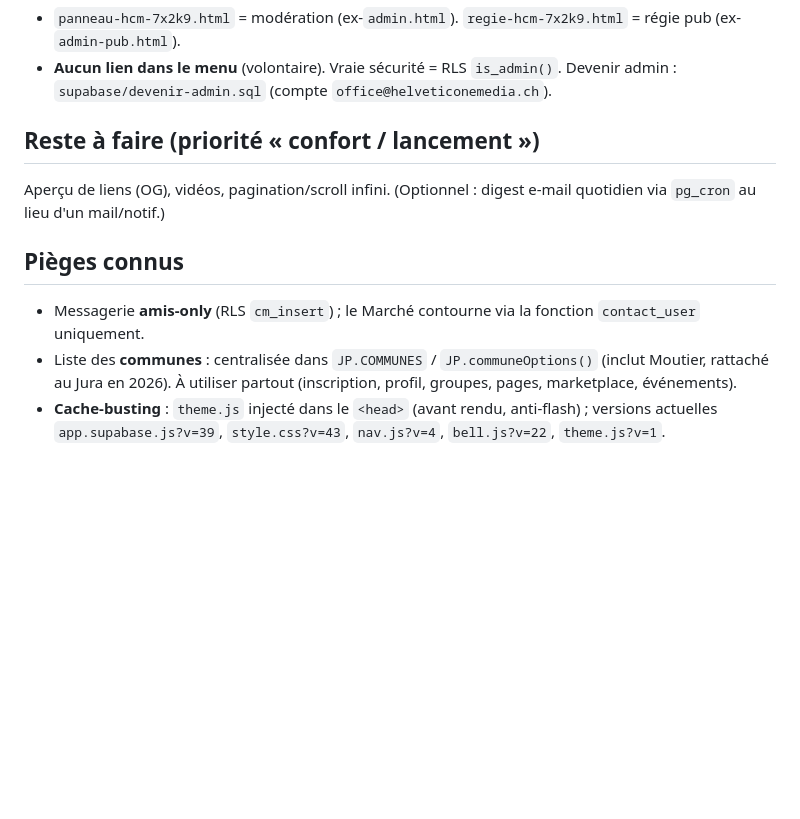
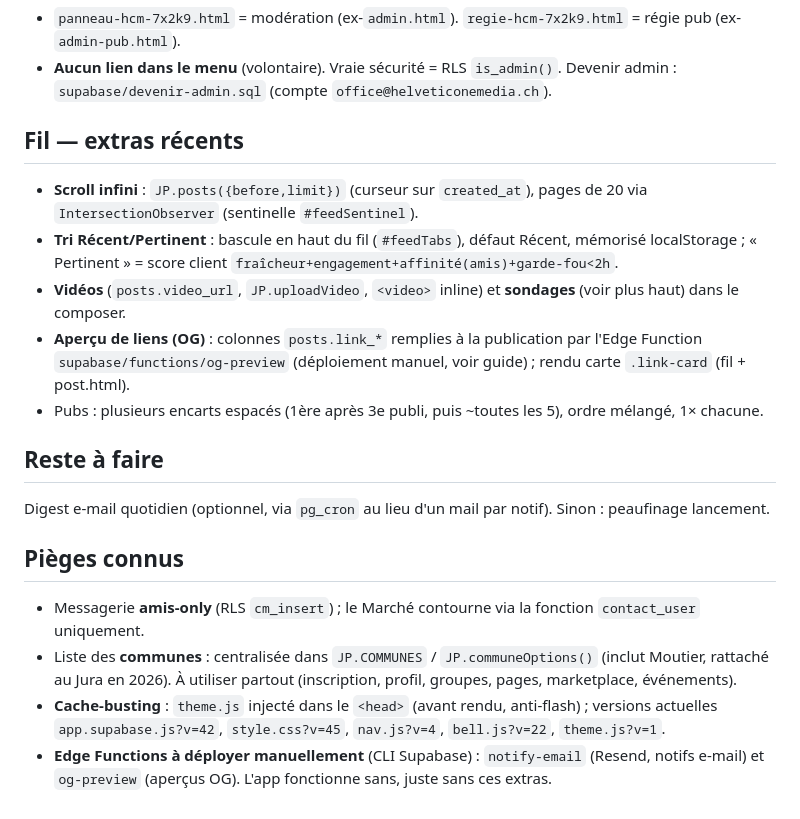
Before and after one commit to Helveticone/bepotes, a Markdown page: CLAUDE.md, the part around the change. Rendered like a GitHub page; blank space fills up the shorter version.

Commit message:
Doc: CLAUDE.md à jour (scroll infini, tri fil, vidéos, aperçu OG, versions)

```diff
--- a/CLAUDE.md
+++ b/CLAUDE.md
@@ -35,10 +35,18 @@ Auth, profils (avatar/couverture recadrables), fil (posts multi-photos, réactio
 - `panneau-hcm-7x2k9.html` = modération (ex-`admin.html`). `regie-hcm-7x2k9.html` = régie pub (ex-`admin-pub.html`).
 - **Aucun lien dans le menu** (volontaire). Vraie sécurité = RLS `is_admin()`. Devenir admin : `supabase/devenir-admin.sql` (compte `office@helveticonemedia.ch`).
 
-## Reste à faire (priorité « confort / lancement »)
-Aperçu de liens (OG), vidéos, pagination/scroll infini. (Optionnel : digest e-mail quotidien via `pg_cron` au lieu d'un mail/notif.)
+## Fil — extras récents
+- **Scroll infini** : `JP.posts({before,limit})` (curseur sur `created_at`), pages de 20 via `IntersectionObserver` (sentinelle `#feedSentinel`).
+- **Tri Récent/Pertinent** : bascule en haut du fil (`#feedTabs`), défaut Récent, mémorisé localStorage ; « Pertinent » = score client `fraîcheur+engagement+affinité(amis)+garde-fou<2h`.
+- **Vidéos** (`posts.video_url`, `JP.uploadVideo`, `<video>` inline) et **sondages** (voir plus haut) dans le composer.
+- **Aperçu de liens (OG)** : colonnes `posts.link_*` remplies à la publication par l'Edge Function `supabase/functions/og-preview` (déploiement manuel, voir guide) ; rendu carte `.link-card` (fil + post.html).
+- Pubs : plusieurs encarts espacés (1ère après 3e publi, puis ~toutes les 5), ordre mélangé, 1× chacune.
+
+## Reste à faire
+Digest e-mail quotidien (optionnel, via `pg_cron` au lieu d'un mail par notif). Sinon : peaufinage lancement.
 
 ## Pièges connus
 - Messagerie **amis-only** (RLS `cm_insert`) ; le Marché contourne via la fonction `contact_user` uniquement.
 - Liste des **communes** : centralisée dans `JP.COMMUNES` / `JP.communeOptions()` (inclut Moutier, rattaché au Jura en 2026). À utiliser partout (inscription, profil, groupes, pages, marketplace, événements).
-- **Cache-busting** : `theme.js` injecté dans le `<head>` (avant rendu, anti-flash) ; versions actuelles `app.supabase.js?v=39`, `style.css?v=43`, `nav.js?v=4`, `bell.js?v=22`, `theme.js?v=1`.
+- **Cache-busting** : `theme.js` injecté dans le `<head>` (avant rendu, anti-flash) ; versions actuelles `app.supabase.js?v=42`, `style.css?v=45`, `nav.js?v=4`, `bell.js?v=22`, `theme.js?v=1`.
+- **Edge Functions à déployer manuellement** (CLI Supabase) : `notify-email` (Resend, notifs e-mail) et `og-preview` (aperçus OG). L'app fonctionne sans, juste sans ces extras.
```
